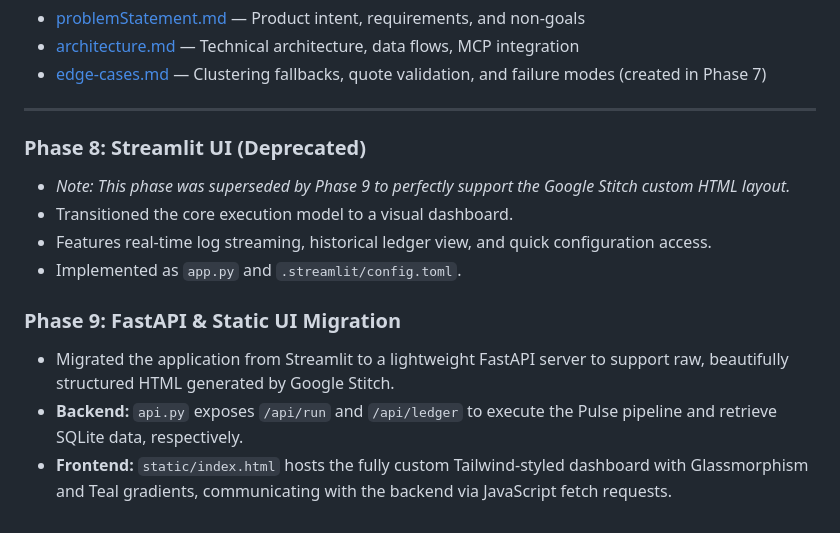
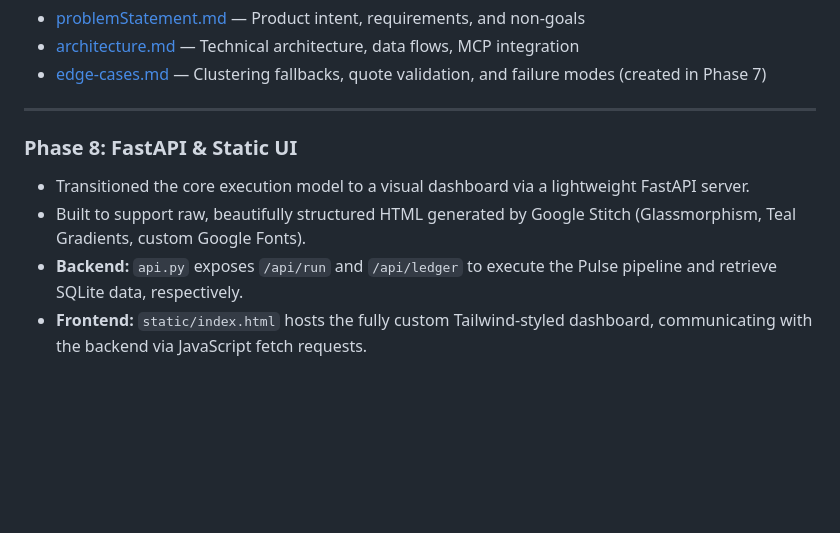
Before and after one commit to Shekhu07/Weekly_Pulse, a Markdown page: docs/implementation-plan.md, the part around the change. Drawn GitHub-style; blank space fills up the shorter version.

Commit message:
docs: remove streamlit deprecation and merge UI phase into Phase 8

```diff
--- a/docs/implementation-plan.md
+++ b/docs/implementation-plan.md
@@ -814,13 +814,8 @@ streamlit
 
 ---
 
-### Phase 8: Streamlit UI (Deprecated)
-- *Note: This phase was superseded by Phase 9 to perfectly support the Google Stitch custom HTML layout.*
-- Transitioned the core execution model to a visual dashboard.
-- Features real-time log streaming, historical ledger view, and quick configuration access.
-- Implemented as `app.py` and `.streamlit/config.toml`.
-
-### Phase 9: FastAPI & Static UI Migration
-- Migrated the application from Streamlit to a lightweight FastAPI server to support raw, beautifully structured HTML generated by Google Stitch.
+### Phase 8: FastAPI & Static UI
+- Transitioned the core execution model to a visual dashboard via a lightweight FastAPI server.
+- Built to support raw, beautifully structured HTML generated by Google Stitch (Glassmorphism, Teal Gradients, custom Google Fonts).
 - **Backend:** `api.py` exposes `/api/run` and `/api/ledger` to execute the Pulse pipeline and retrieve SQLite data, respectively.
-- **Frontend:** `static/index.html` hosts the fully custom Tailwind-styled dashboard with Glassmorphism and Teal gradients, communicating with the backend via JavaScript fetch requests.
+- **Frontend:** `static/index.html` hosts the fully custom Tailwind-styled dashboard, communicating with the backend via JavaScript fetch requests.
```
